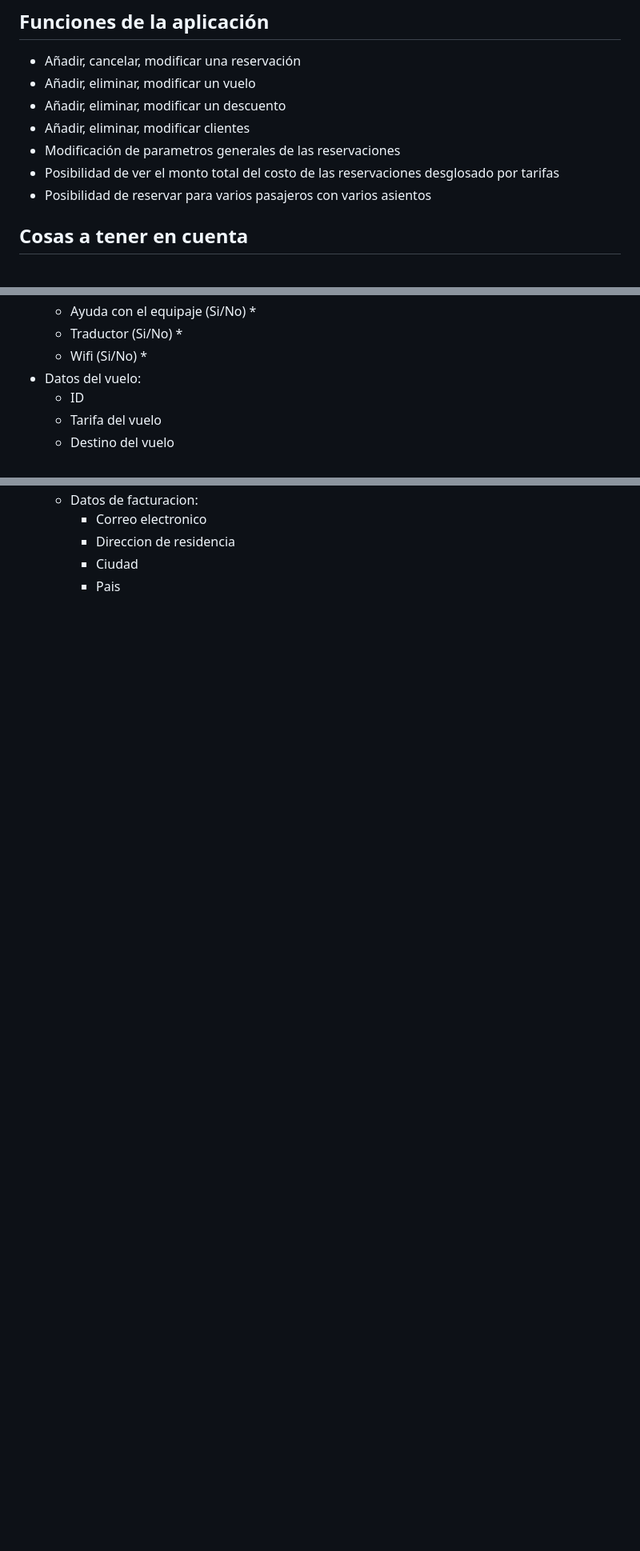
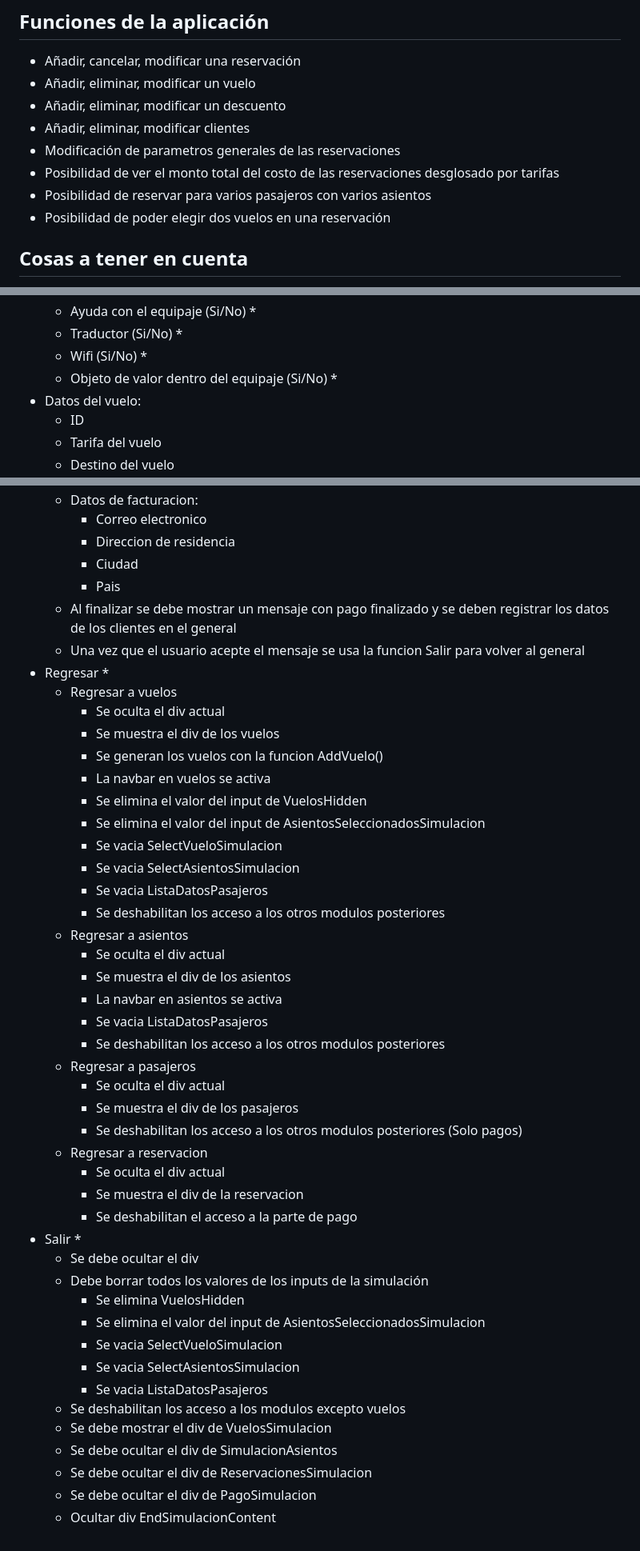
Before and after one commit to angelopol/reservaciones, a Markdown page: README.md, 3 parts joined by grey strips. Shown at 80% size. Drawn GitHub-style; blank space fills up the shorter version.

```diff
--- a/README.md
+++ b/README.md
@@ -13,6 +21,7 @@
 - Modificación de parametros generales de las reservaciones
 - Posibilidad de ver el monto total del costo de las reservaciones desglosado por tarifas
 - Posibilidad de reservar para varios pasajeros con varios asientos
+- Posibilidad de poder elegir dos vuelos en una reservación
 
 ## Cosas a tener en cuenta ##
 - Cuando se añade una resevación el asiento seleccionado comienza a estar no disponible
@@ -38,6 +47,7 @@
     * Ayuda con el equipaje (Si/No) *
     * Traductor (Si/No) *
     * Wifi (Si/No) *
+    * Objeto de valor dentro del equipaje (Si/No) *
 - Datos del vuelo:
     * ID
     * Tarifa del vuelo
@@ -112,3 +149,45 @@
         + Direccion de residencia
         + Ciudad
         + Pais
+    * Al finalizar se debe mostrar un mensaje con pago finalizado y se deben registrar los datos de los clientes en el general
+    * Una vez que el usuario acepte el mensaje se usa la funcion Salir para volver al general
+- Regresar *
+    * Regresar a vuelos
+        + Se oculta el div actual
+        + Se muestra el div de los vuelos
+        + Se generan los vuelos con la funcion AddVuelo()
+        + La navbar en vuelos se activa
+        + Se elimina el valor del input de VuelosHidden
+        + Se elimina el valor del input de AsientosSeleccionadosSimulacion
+        + Se vacia SelectVueloSimulacion
+        + Se vacia SelectAsientosSimulacion
+        + Se vacia ListaDatosPasajeros
+        + Se deshabilitan los acceso a los otros modulos posteriores
+    * Regresar a asientos
+        + Se oculta el div actual
+        + Se muestra el div de los asientos
+        + La navbar en asientos se activa
+        + Se vacia ListaDatosPasajeros
+        + Se deshabilitan los acceso a los otros modulos posteriores
+    * Regresar a pasajeros
+        + Se oculta el div actual
+        + Se muestra el div de los pasajeros
+        + Se deshabilitan los acceso a los otros modulos posteriores (Solo pagos)
+    * Regresar a reservacion
+        + Se oculta el div actual
+        + Se muestra el div de la reservacion
+        + Se deshabilitan el acceso a la parte de pago
+- Salir *
+    * Se debe ocultar el div
+    * Debe borrar todos los valores de los inputs de la simulación
+        + Se elimina VuelosHidden
+        + Se elimina el valor del input de AsientosSeleccionadosSimulacion
+        + Se vacia SelectVueloSimulacion
+        + Se vacia SelectAsientosSimulacion
+        + Se vacia ListaDatosPasajeros
+    + Se deshabilitan los acceso a los modulos excepto vuelos
+    * Se debe mostrar el div de VuelosSimulacion
+    * Se debe ocultar el div de SimulacionAsientos
+    * Se debe ocultar el div de ReservacionesSimulacion
+    * Se debe ocultar el div de PagoSimulacion
+    * Ocultar div EndSimulacionContent
```
Also changed, not shown: other parts of README.md (+53 -18 lines), xSeatGuru.jpg.pagespeed.ic.cCB-QiPRJ_.jpg (added), 7 other files.
